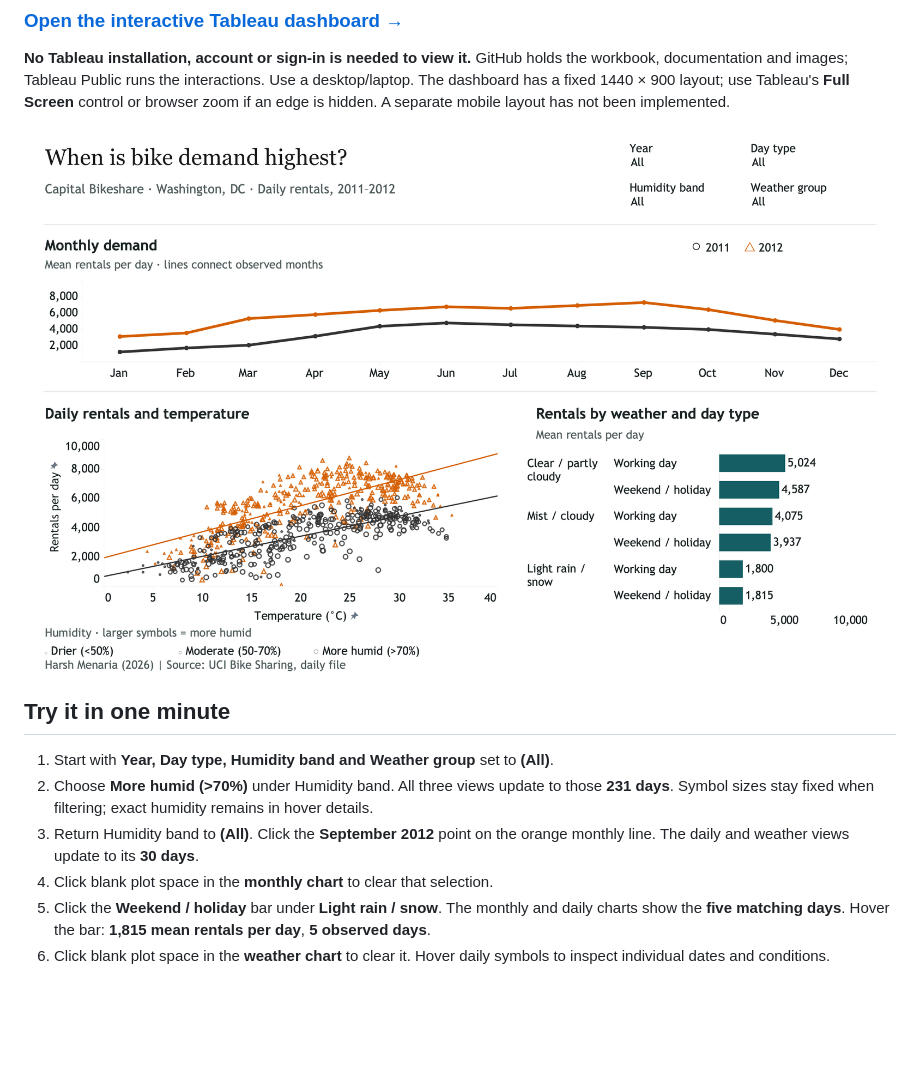
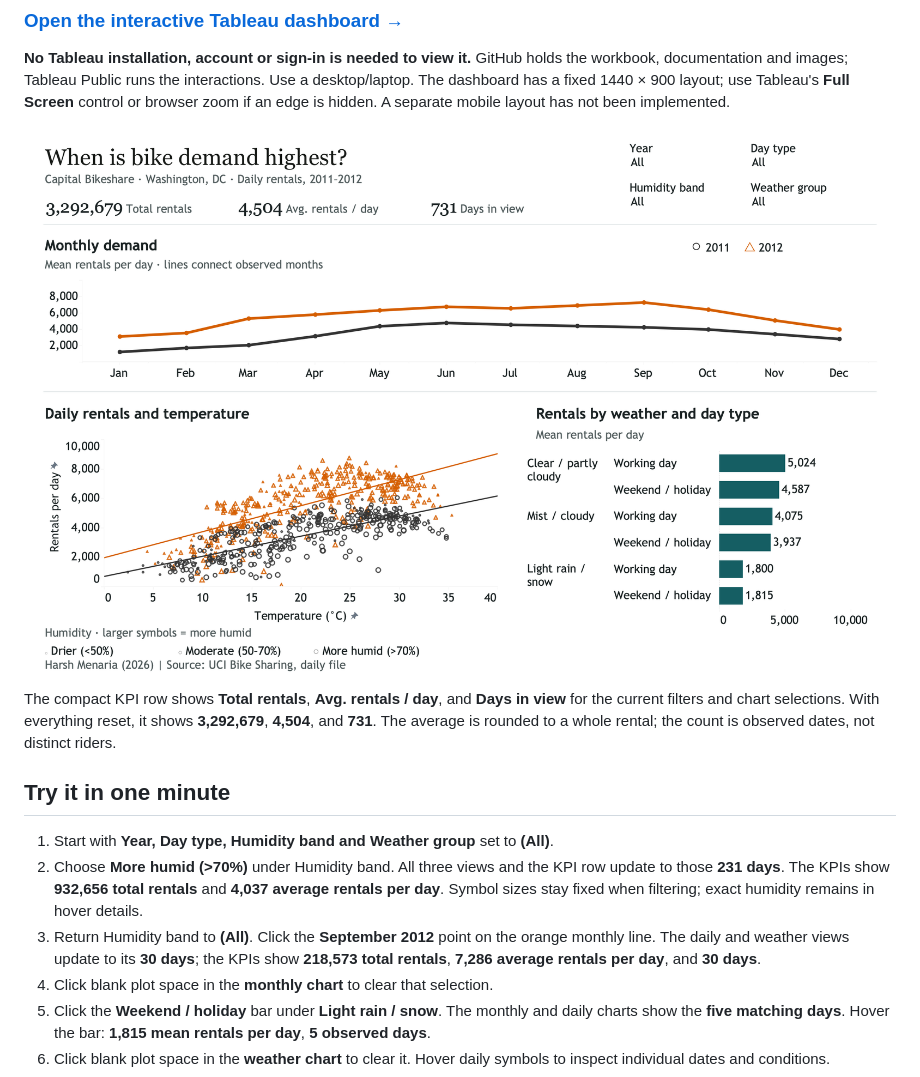
Before and after one commit to Hmena01/bike-demand-tableau-prototype, a Markdown page: README.md, the part around one of its changes. Drawn GitHub-style; pictures changed too: Screenshots/10_kpi_overview.png (added); blank space fills up the shorter version.

```diff
--- a/README.md
+++ b/README.md
@@ -10,13 +10,15 @@ How do time of year, temperature, weather and day type relate to daily bike-rent
 
 **No Tableau installation, account or sign-in is needed to view it.** GitHub holds the workbook, documentation and images; Tableau Public runs the interactions. Use a desktop/laptop. The dashboard has a fixed 1440 × 900 layout; use Tableau's **Full Screen** control or browser zoom if an edge is hidden. A separate mobile layout has not been implemented.
 
-[![Final dashboard: two year lines, daily circles and triangles, teal weather bars and four shared filters](Screenshots/06_final_overview.png)](https://public.tableau.com/views/BikeDemandacrossTimeandWeather-Prototype/BikedemandPrototype?:showVizHome=no&:toolbar=yes)
+[![Final dashboard: three responsive KPIs, year lines, daily circles and triangles, teal weather bars and four shared filters](Screenshots/10_kpi_overview.png)](https://public.tableau.com/views/BikeDemandacrossTimeandWeather-Prototype/BikedemandPrototype?:showVizHome=no&:toolbar=yes)
+
+The compact KPI row shows **Total rentals**, **Avg. rentals / day**, and **Days in view** for the current filters and chart selections. With everything reset, it shows **3,292,679**, **4,504**, and **731**. The average is rounded to a whole rental; the count is observed dates, not distinct riders.
 
 ## Try it in one minute
 
 1. Start with **Year, Day type, Humidity band and Weather group** set to **(All)**.
-2. Choose **More humid (>70%)** under Humidity band. All three views update to those **231 days**. Symbol sizes stay fixed when filtering; exact humidity remains in hover details.
-3. Return Humidity band to **(All)**. Click the **September 2012** point on the orange monthly line. The daily and weather views update to its **30 days**.
+2. Choose **More humid (>70%)** under Humidity band. All three views and the KPI row update to those **231 days**. The KPIs show **932,656 total rentals** and **4,037 average rentals per day**. Symbol sizes stay fixed when filtering; exact humidity remains in hover details.
+3. Return Humidity band to **(All)**. Click the **September 2012** point on the orange monthly line. The daily and weather views update to its **30 days**; the KPIs show **218,573 total rentals**, **7,286 average rentals per day**, and **30 days**.
 4. Click blank plot space in the **monthly chart** to clear that selection.
 5. Click the **Weekend / holiday** bar under **Light rain / snow**. The monthly and daily charts show the **five matching days**. Hover the bar: **1,815 mean rentals per day**, **5 observed days**.
 6. Click blank plot space in the **weather chart** to clear it. Hover daily symbols to inspect individual dates and conditions.
```
Also changed, not shown: other parts of README.md (+7 -4 lines), docs/DATA_AND_DESIGN.md (+18 -2 lines), Screenshots/11_kpi_humidity_filter.png (added), Screenshots/12_kpi_month_selection.png (added), Screenshots/13_kpi_grayscale_check.png (added), 4 other files.
